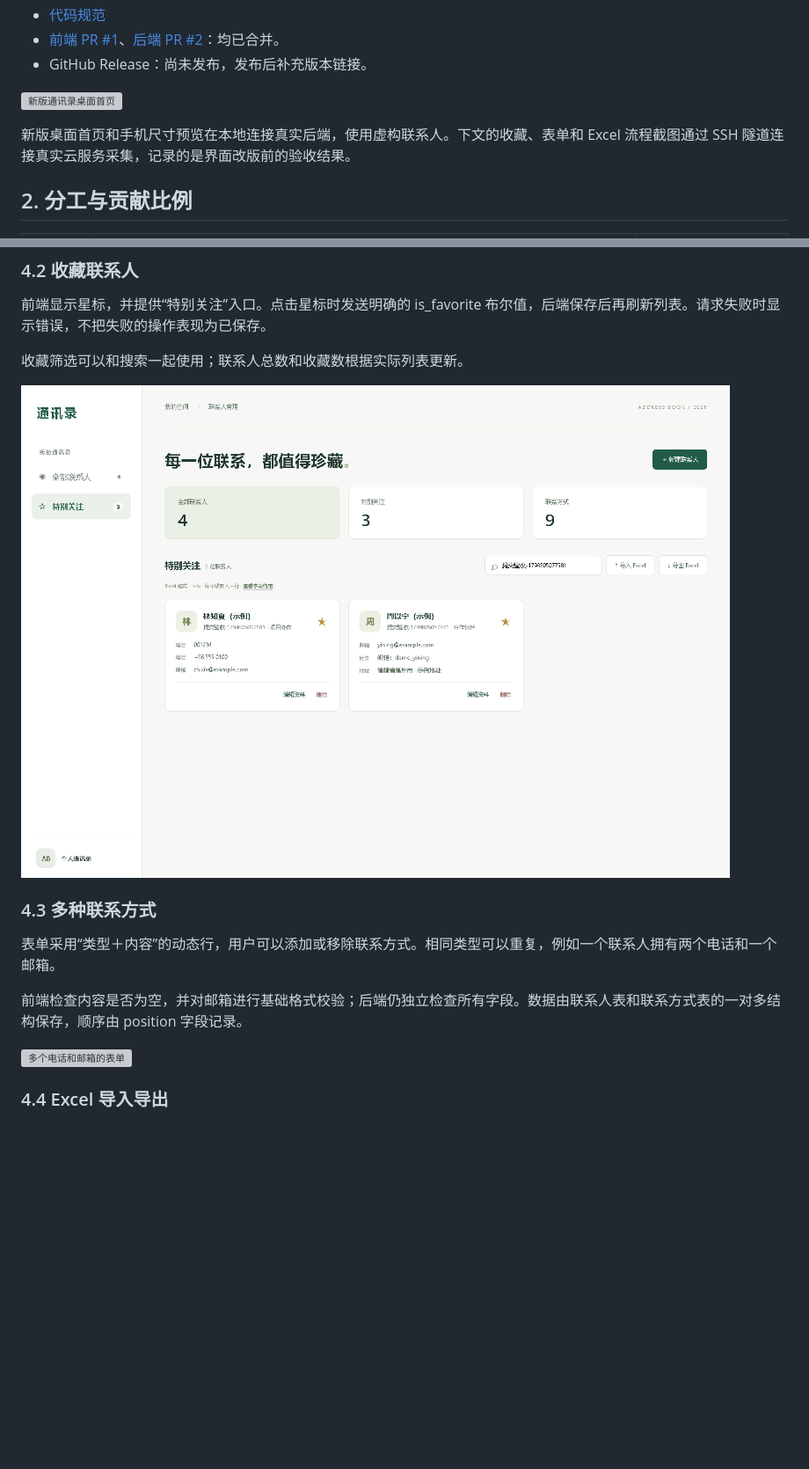
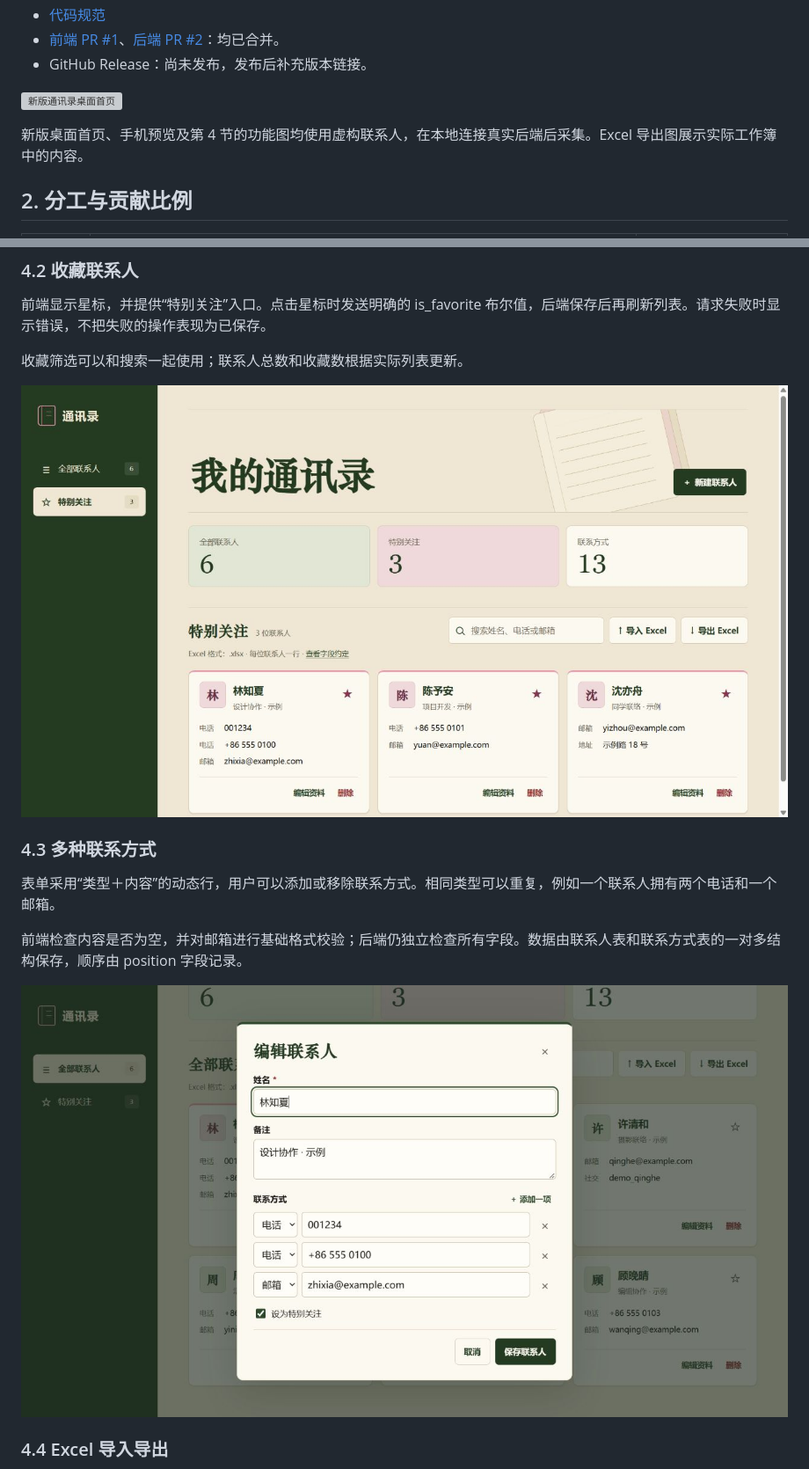
Before and after one commit to linblackchen-code/address-book, a Markdown page: docs/BLOG_FRONTEND_LIN_JUNCHEN.md, 2 parts joined by grey strips. Shown at 88% size. Rendered like a GitHub page; pictures changed too: docs/submission/02-new-favorites.jpg (added), docs/submission/03-new-multiple-methods.jpg (added); blank space fills up the shorter version; grey boxes are pictures that could not be loaded.

Commit message:
docs(blog): refresh frontend feature screenshots

```diff
--- a/docs/BLOG_FRONTEND_LIN_JUNCHEN.md
+++ b/docs/BLOG_FRONTEND_LIN_JUNCHEN.md
@@ -35,7 +35,7 @@
 
 ![新版通讯录桌面首页](submission/01-new-desktop.jpg)
 
-新版桌面首页和手机尺寸预览在本地连接真实后端，使用虚构联系人。下文的收藏、表单和 Excel 流程截图通过 SSH 隧道连接真实云服务采集，记录的是界面改版前的验收结果。
+新版桌面首页、手机预览及第 4 节的功能图均使用虚构联系人，在本地连接真实后端后采集。Excel 导出图展示实际工作簿中的内容。
 
 ## 2. 分工与贡献比例
 
@@ -82,7 +82,7 @@
 
 收藏筛选可以和搜索一起使用；联系人总数和收藏数根据实际列表更新。
 
-![特别关注筛选](submission/02-cloud-favorites.png)
+![新版特别关注列表](submission/02-new-favorites.jpg)
 
 ### 4.3 多种联系方式
 
@@ -90,7 +90,7 @@
 
 前端检查内容是否为空，并对邮箱进行基础格式校验；后端仍独立检查所有字段。数据由联系人表和联系方式表的一对多结构保存，顺序由 position 字段记录。
 
-![多个电话和邮箱的表单](submission/03-multiple-methods.png)
+![新版多联系方式表单，含两个电话和一个邮箱](submission/03-new-multiple-methods.jpg)
 
 ### 4.4 Excel 导入导出
 
```
Also changed, not shown: other parts of docs/BLOG_FRONTEND_LIN_JUNCHEN.md (+3 -3 lines), docs/submission/04-new-import-success.jpg (added), docs/submission/05-new-invalid-workbook.jpg (added), docs/submission/07-new-excel-export.jpg (added).
